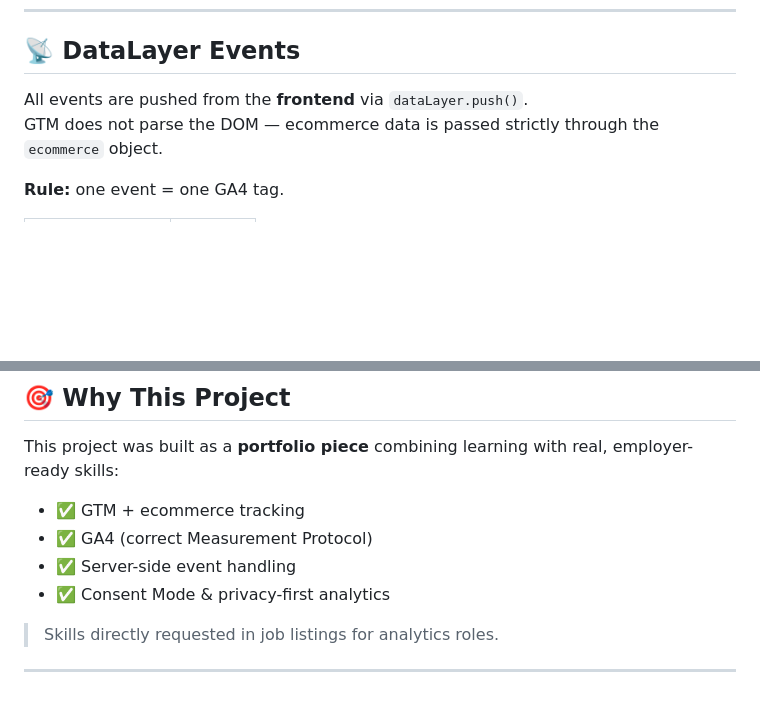
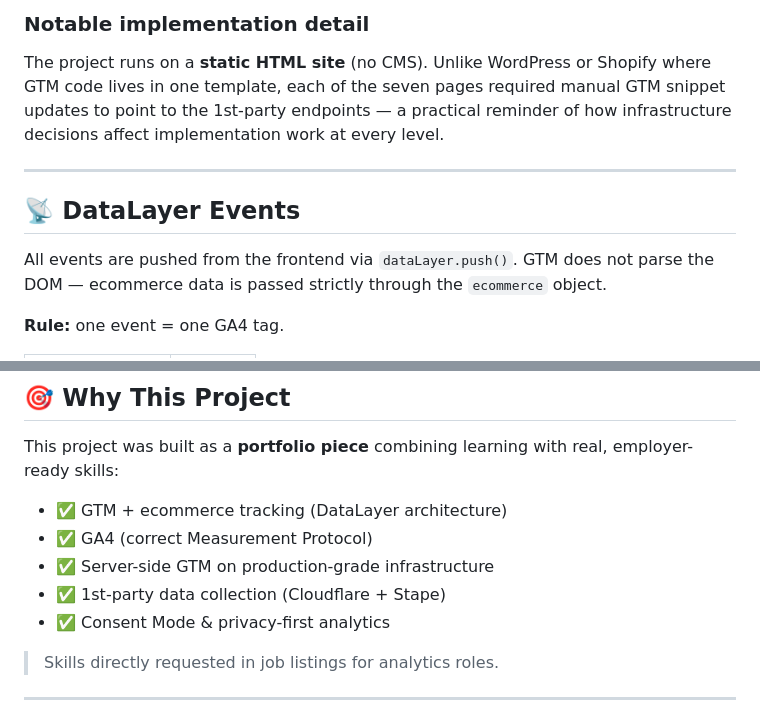
Before and after one commit to EKukarskiy/digital-store-lab, a Markdown page: README.md, 2 parts joined by grey strips. GitHub-like rendering; blank space fills up the shorter version.

```diff
--- a/README.md
+++ b/README.md
@@ -35,6 +69,12 @@
+### Notable implementation detail
+
+The project runs on a **static HTML site** (no CMS). Unlike WordPress or Shopify where GTM code lives in one template, each of the seven pages required manual GTM snippet updates to point to the 1st-party endpoints — a practical reminder of how infrastructure decisions affect implementation work at every level.
+
+---
+
 ## 📡 DataLayer Events
 
-All events are pushed from the **frontend** via `dataLayer.push()`.
+All events are pushed from the frontend via `dataLayer.push()`.
 GTM does not parse the DOM — ecommerce data is passed strictly through the `ecommerce` object.
 
 **Rule:** one event = one GA4 tag.
@@ -82,9 +122,10 @@ Configured the setup to maintain high-quality attribution data while honoring th
 
 This project was built as a **portfolio piece** combining learning with real, employer-ready skills:
 
-- ✅ GTM + ecommerce tracking
+- ✅ GTM + ecommerce tracking (DataLayer architecture)
 - ✅ GA4 (correct Measurement Protocol)
-- ✅ Server-side event handling
+- ✅ Server-side GTM on production-grade infrastructure
+- ✅ 1st-party data collection (Cloudflare + Stape)
 - ✅ Consent Mode & privacy-first analytics
 
 > Skills directly requested in job listings for analytics roles.
```
Also changed, not shown: other parts of README.md (+40 -6 lines).
